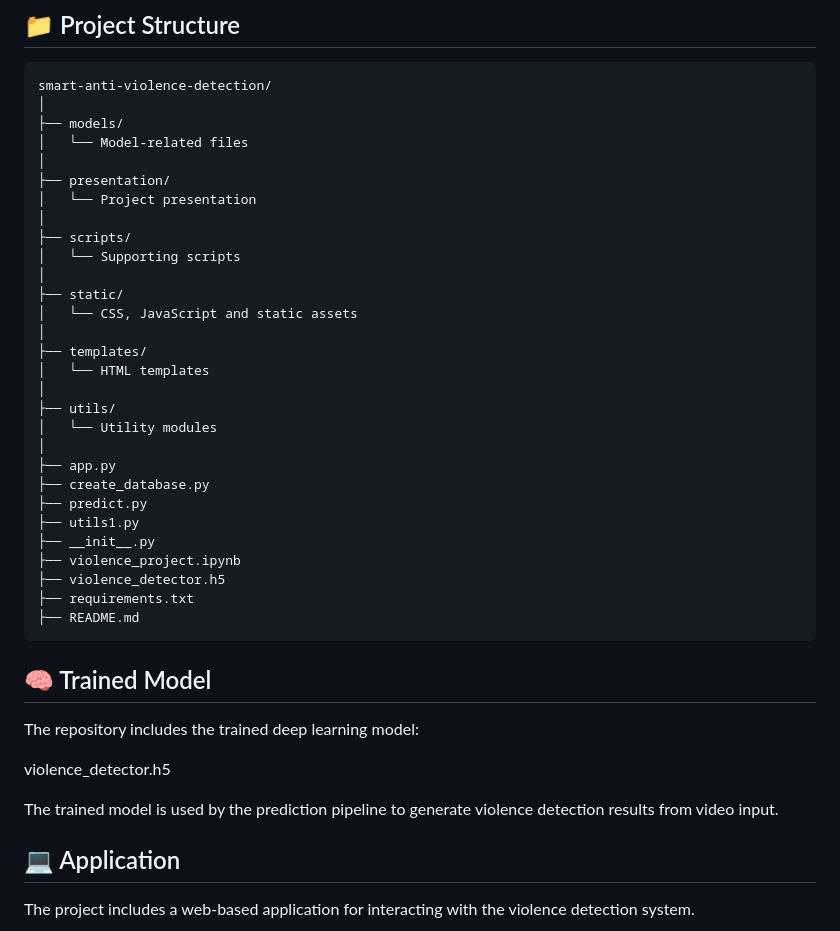
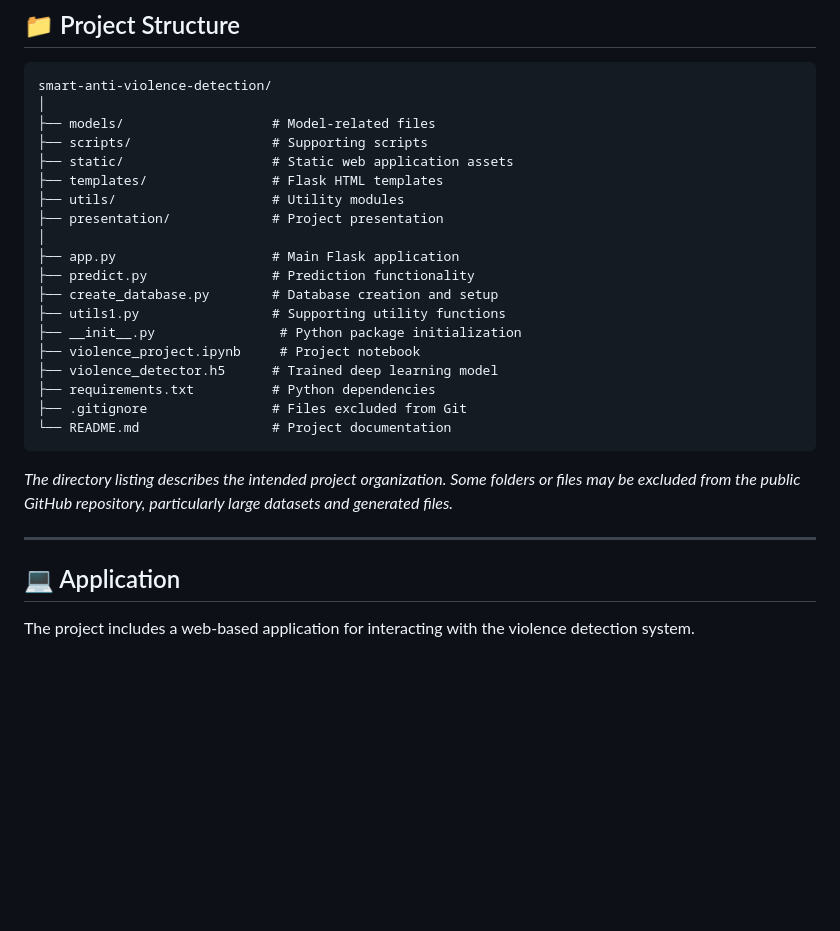
Before and after one commit to muhammedsinanta/Smart-Anti-Violence-System-Using-Deep-Learning-Based-Video-Surveillance, a Markdown page: README.md, the part around one of its changes. Rendered like a GitHub page; blank space fills up the shorter version.

````diff
--- a/README.md
+++ b/README.md
@@ -110,42 +98,28 @@ These metrics are used to evaluate the model's ability to identify violent and n
 ```text
 smart-anti-violence-detection/
 │
-├── models/
-│   └── Model-related files
+├── models/                   # Model-related files
+├── scripts/                  # Supporting scripts
+├── static/                   # Static web application assets
+├── templates/                # Flask HTML templates
+├── utils/                    # Utility modules
+├── presentation/             # Project presentation
 │
-├── presentation/
-│   └── Project presentation
-│
-├── scripts/
-│   └── Supporting scripts
-│
-├── static/
-│   └── CSS, JavaScript and static assets
-│
-├── templates/
-│   └── HTML templates
-│
-├── utils/
-│   └── Utility modules
-│
-├── app.py
-├── create_database.py
-├── predict.py
-├── utils1.py
-├── __init__.py
-├── violence_project.ipynb
-├── violence_detector.h5
-├── requirements.txt
-├── README.md
+├── app.py                    # Main Flask application
+├── predict.py                # Prediction functionality
+├── create_database.py        # Database creation and setup
+├── utils1.py                 # Supporting utility functions
+├── __init__.py                # Python package initialization
+├── violence_project.ipynb     # Project notebook
+├── violence_detector.h5      # Trained deep learning model
+├── requirements.txt          # Python dependencies
+├── .gitignore                # Files excluded from Git
+└── README.md                 # Project documentation
 ```
 
-## 🧠 Trained Model
+*The directory listing describes the intended project organization. Some folders or files may be excluded from the public GitHub repository, particularly large datasets and generated files.*
 
-The repository includes the trained deep learning model:
-
-violence_detector.h5
-
-The trained model is used by the prediction pipeline to generate violence detection results from video input.
+---
 
 ## 💻 Application
 
````
Also changed, not shown: other parts of README.md (+55 -67 lines).
